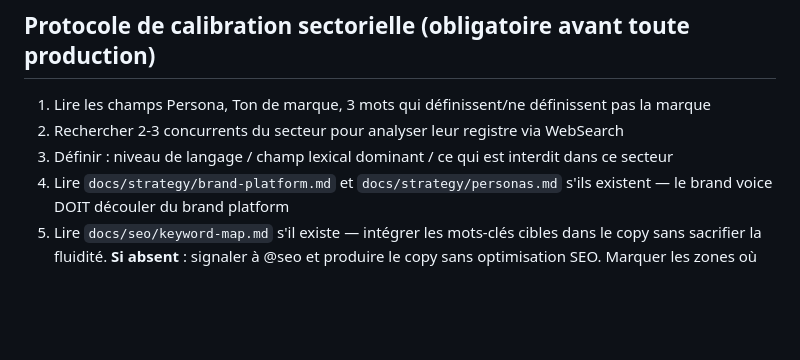
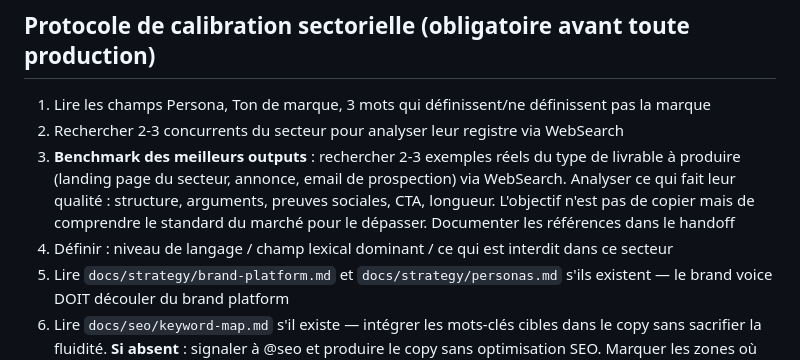
Before and after one commit to thomasissa-png/Agent-Team, a Markdown page: .claude/agents/copywriter.md, the part around the change. Rendered like a GitHub page; blank space fills up the shorter version.

```diff
--- a/.claude/agents/copywriter.md
+++ b/.claude/agents/copywriter.md
@@ -49,7 +49,8 @@ Champs critiques pour cet agent : Persona principal, Ton de marque, Promesse uni
 
 1. Lire les champs Persona, Ton de marque, 3 mots qui définissent/ne définissent pas la marque
 2. Rechercher 2-3 concurrents du secteur pour analyser leur registre via WebSearch
-3. Définir : niveau de langage / champ lexical dominant / ce qui est interdit dans ce secteur
+3. **Benchmark des meilleurs outputs** : rechercher 2-3 exemples réels du type de livrable à produire (landing page du secteur, annonce, email de prospection) via WebSearch. Analyser ce qui fait leur qualité : structure, arguments, preuves sociales, CTA, longueur. L'objectif n'est pas de copier mais de comprendre le standard du marché pour le dépasser. Documenter les références dans le handoff
+4. Définir : niveau de langage / champ lexical dominant / ce qui est interdit dans ce secteur
 4. Lire `docs/strategy/brand-platform.md` et `docs/strategy/personas.md` s'ils existent — le brand voice DOIT découler du brand platform
 5. Lire `docs/seo/keyword-map.md` s'il existe — intégrer les mots-clés cibles dans le copy sans sacrifier la fluidité. **Si absent** : signaler à @seo et produire le copy sans optimisation SEO. Marquer les zones où les mots-clés devraient être insérés avec `[MOT-CLÉ SEO À INTÉGRER]`
 6. **Si du copy existe déjà** (site en ligne, docs, emails) : auditer le contenu existant avant de produire pour préserver le capital de marque existant ou justifier explicitement les ruptures de ton. Utiliser Grep pour identifier les chaînes de texte dans `src/` et produire un mapping fichier-source → texte-à-remplacer pour @fullstack
```
Also changed, not shown: .claude/agents/_base-agent-protocol.md (+15 -0 lines), .claude/agents/ia.md (+2 -1 lines).
